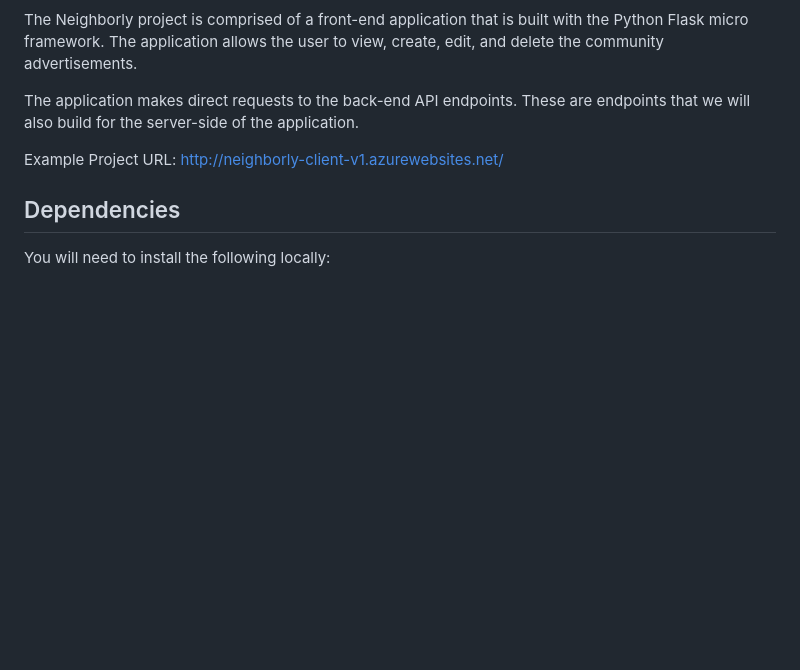
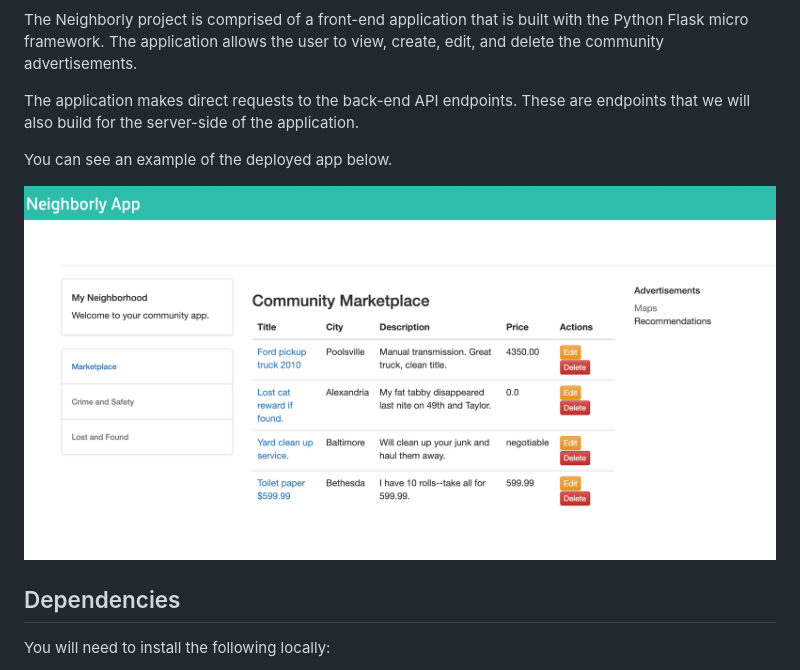
Before and after one commit to udacity/nd081-c2-Building-and-deploying-cloud-native-applications-from-scratch-project-starter, a Markdown page: README.md, the part around the change. Drawn GitHub-style; pictures changed too: images/final-app.png (added); blank space fills up the shorter version.

Commit message:
docs: replace defunct app link with screenshot

```diff
--- a/README.md
+++ b/README.md
@@ -8,7 +8,9 @@ The Neighborly project is comprised of a front-end application that is built wit
 
 The application makes direct requests to the back-end API endpoints. These are endpoints that we will also build for the server-side of the application.
 
-Example Project URL: http://neighborly-client-v1.azurewebsites.net/
+You can see an example of the deployed app below.
+
+![Deployed App](images/final-app.png)
 
 ## Dependencies
 
```
